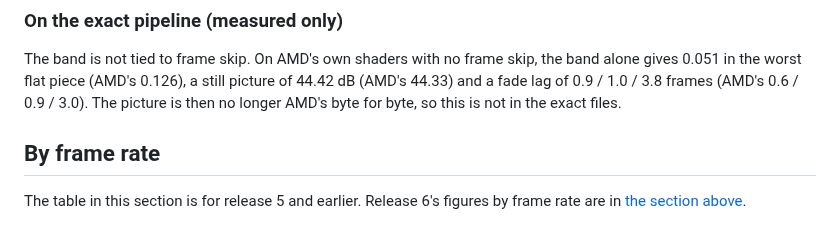
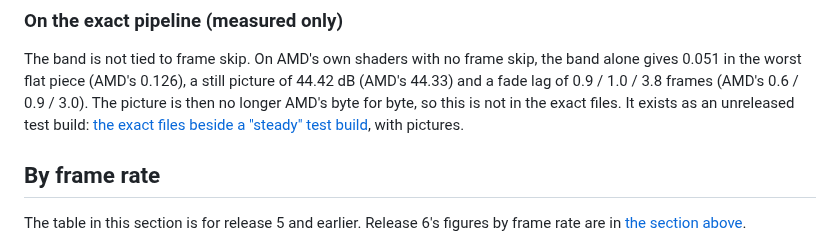
Before and after one commit to zgauthier2000/fsr4-shader-performance-overrides, a Markdown page: research/frame-skip/README.md, the part around the change. Rendered like a GitHub page.

Commit message:
Docs: the exact files beside an unreleased "steady" test build, with pictures
Co-Authored-By: Claude Opus 5.5 <noreply@anthropic.com>

```diff
--- a/research/frame-skip/README.md
+++ b/research/frame-skip/README.md
@@ -1104,7 +1104,8 @@ steadiest of all and the best on grain, and keeps the release's lag; the band al
 
 The band is not tied to frame skip. On AMD's own shaders with no frame skip, the band alone gives 0.051 in the worst flat piece
 (AMD's 0.126), a still picture of 44.42 dB (AMD's 44.33) and a fade lag of 0.9 / 1.0 / 3.8 frames (AMD's 0.6 / 0.9 / 3.0). The
-picture is then no longer AMD's byte for byte, so this is not in the exact files.
+picture is then no longer AMD's byte for byte, so this is not in the exact files. It exists as an unreleased test build:
+[the exact files beside a "steady" test build](../../docs/steady-test.md), with pictures.
 
 ## By frame rate
 
```
Also changed, not shown: docs/exact-vs-lossy.md (+1 -0 lines), docs/steady-test.md (added, +99 -0 lines), docs/img/steady-flicker.png (added), docs/img/steady-motion.png (added), docs/img/steady-still.png (added), 1 other file.
